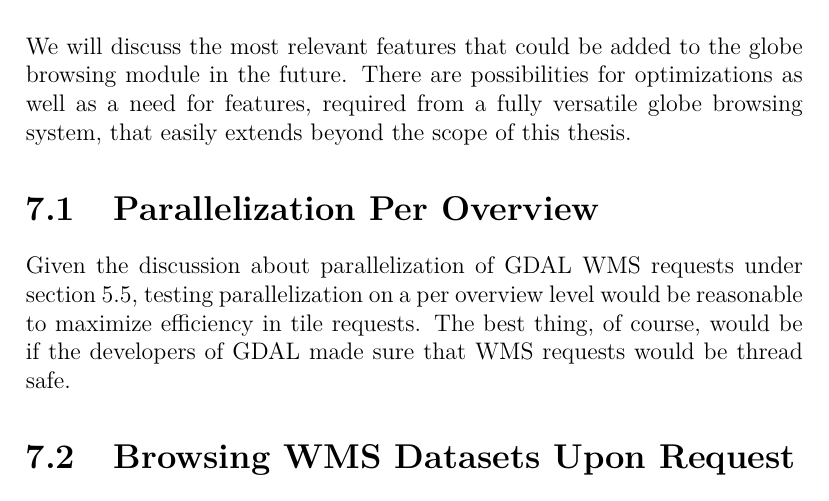
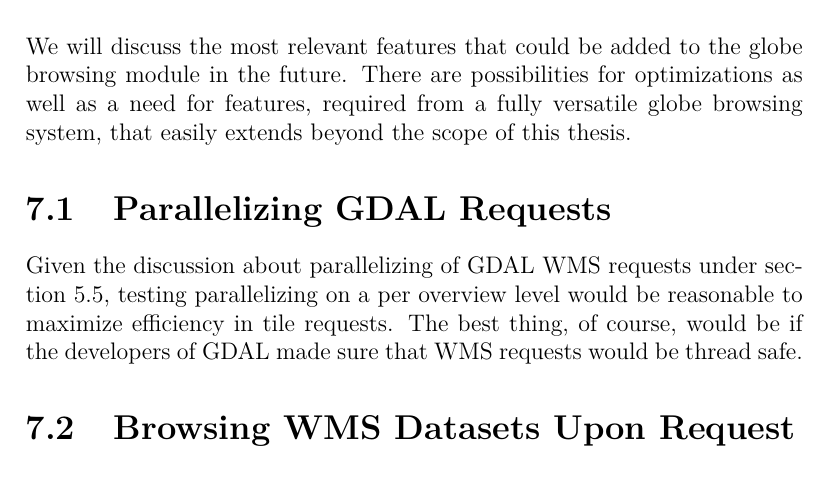
Before and after one commit to nusic/globe_browsing_report, a LaTeX thesis (report.tex, which reads future_work.tex): part of page 125 of 135, cut so that both start at the same text. Compiled offline with pdfLaTeX.

Commit message:
Spell check future work

```diff
--- a/future_work.tex
+++ b/future_work.tex
@@ -2,8 +2,8 @@
 
 We will discuss the most relevant features that could be added to the globe browsing module in the future. There are possibilities for optimizations as well as a need for features, required from a fully versatile globe browsing system, that easily extends beyond the scope of this thesis.
 
-\section{Parallelization Per Overview}
-Given the discussion about parallelization of GDAL WMS requests under section \ref{section:parallelrequests}, testing parallelization on a per overview level would be reasonable to maximize efficiency in tile requests. The best thing, of course, would be if the developers of GDAL made sure that WMS requests would be thread safe.
+\section{Parallelizing GDAL Requests}
+Given the discussion about parallelizing of GDAL WMS requests under section \ref{section:parallelrequests}, testing parallelizing on a per overview level would be reasonable to maximize efficiency in tile requests. The best thing, of course, would be if the developers of GDAL made sure that WMS requests would be thread safe.
 
 \section{Browsing WMS Datasets Upon Request}
 The focus was not put on user interfacing, but instead the techniques required for rendering. A given future feature however would be to provide the users of the software the ability to specify datasets to read during runtime. This could be done using the GetCapabilities operation for WMS or WMTS providers to be able to list all available datasets behind a service. Then users could select a specific dataset to load on demand.
```
